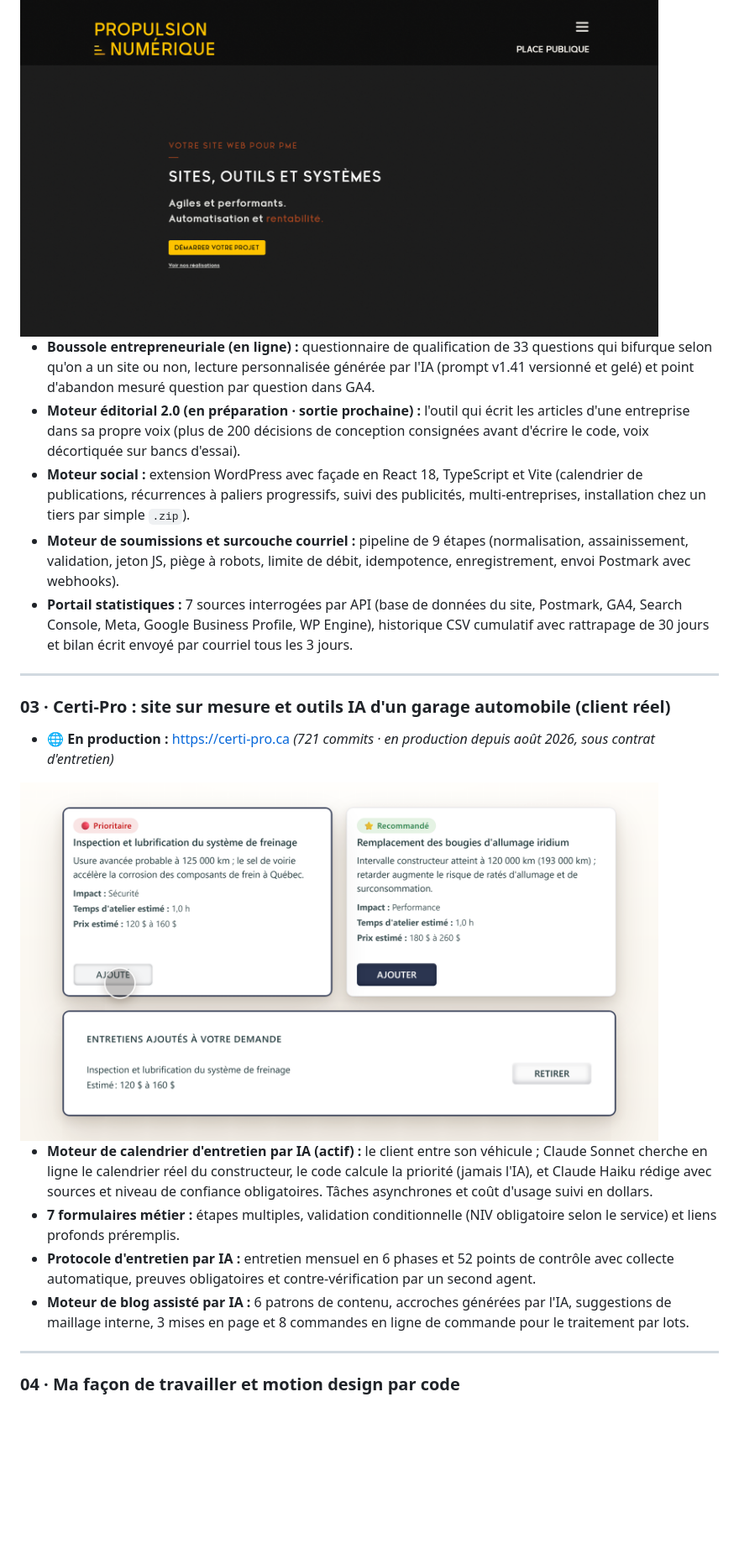
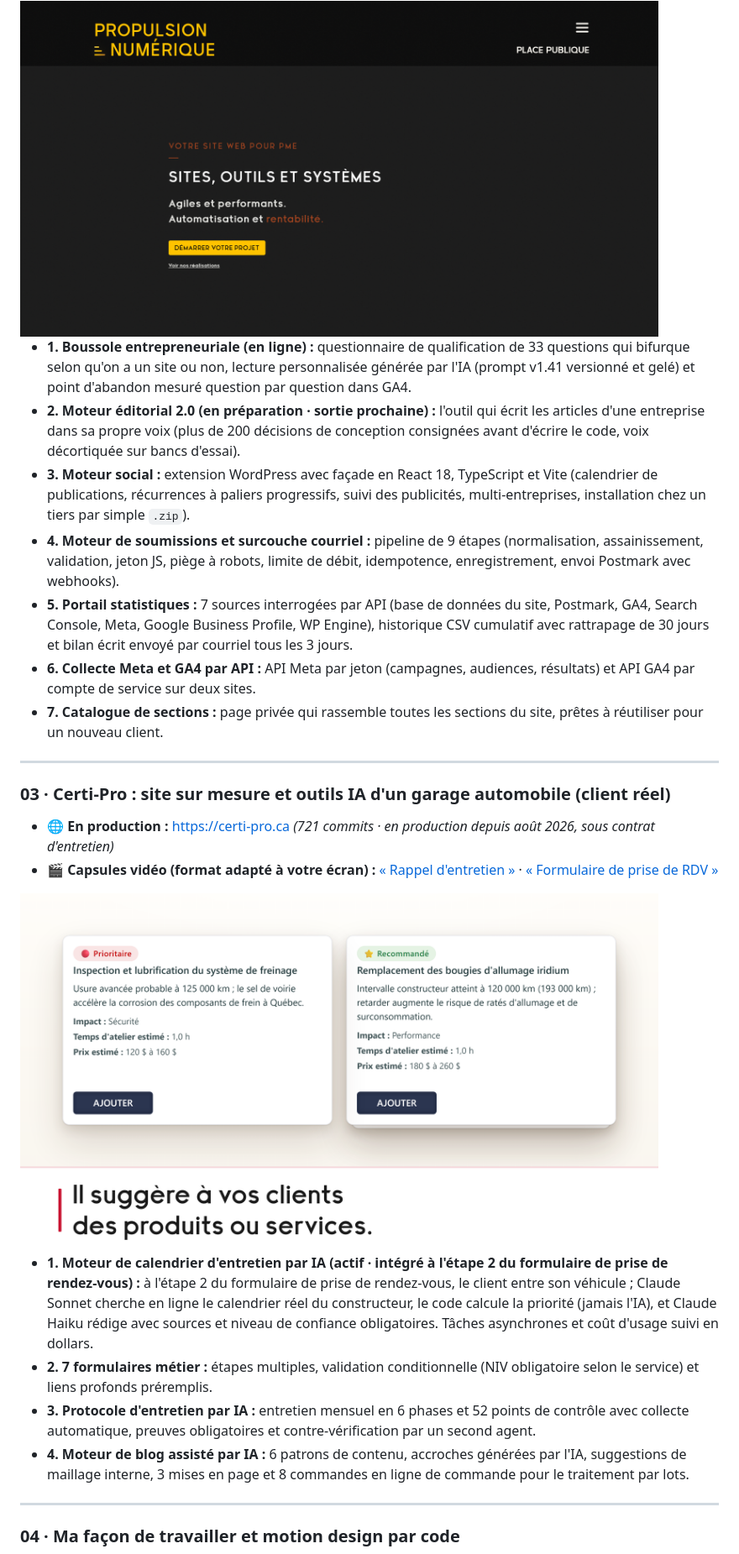
Before and after one commit to jeffduval1/jeffduval1, a Markdown page: README.md, the part around one of its changes. Shown at 84% size. GitHub-like rendering; pictures changed too: images/certi-pro-calendrier-ia.png; blank space fills up the shorter version.

Commit message:
Mise a jour profil GitHub: 7 moteurs PN, etape 2 calendrier Certi-Pro et liens directs capsules

```diff
--- a/README.md
+++ b/README.md
@@ -42,23 +47,26 @@ En parallèle de mon poste au gouvernement du Québec (MELCCFP, après le MAMH),
 
 <img src="./images/propulsion-numerique.png" alt="Propulsion Numérique" width="760"/>
 
-- **Boussole entrepreneuriale (en ligne) :** questionnaire de qualification de 33 questions qui bifurque selon qu'on a un site ou non, lecture personnalisée générée par l'IA (prompt v1.41 versionné et gelé) et point d'abandon mesuré question par question dans GA4.
-- **Moteur éditorial 2.0 (en préparation · sortie prochaine) :** l'outil qui écrit les articles d'une entreprise dans sa propre voix (plus de 200 décisions de conception consignées avant d'écrire le code, voix décortiquée sur bancs d'essai).
-- **Moteur social :** extension WordPress avec façade en React 18, TypeScript et Vite (calendrier de publications, récurrences à paliers progressifs, suivi des publicités, multi-entreprises, installation chez un tiers par simple `.zip`).
-- **Moteur de soumissions et surcouche courriel :** pipeline de 9 étapes (normalisation, assainissement, validation, jeton JS, piège à robots, limite de débit, idempotence, enregistrement, envoi Postmark avec webhooks).
-- **Portail statistiques :** 7 sources interrogées par API (base de données du site, Postmark, GA4, Search Console, Meta, Google Business Profile, WP Engine), historique CSV cumulatif avec rattrapage de 30 jours et bilan écrit envoyé par courriel tous les 3 jours.
+- **1. Boussole entrepreneuriale (en ligne) :** questionnaire de qualification de 33 questions qui bifurque selon qu'on a un site ou non, lecture personnalisée générée par l'IA (prompt v1.41 versionné et gelé) et point d'abandon mesuré question par question dans GA4.
+- **2. Moteur éditorial 2.0 (en préparation · sortie prochaine) :** l'outil qui écrit les articles d'une entreprise dans sa propre voix (plus de 200 décisions de conception consignées avant d'écrire le code, voix décortiquée sur bancs d'essai).
+- **3. Moteur social :** extension WordPress avec façade en React 18, TypeScript et Vite (calendrier de publications, récurrences à paliers progressifs, suivi des publicités, multi-entreprises, installation chez un tiers par simple `.zip`).
+- **4. Moteur de soumissions et surcouche courriel :** pipeline de 9 étapes (normalisation, assainissement, validation, jeton JS, piège à robots, limite de débit, idempotence, enregistrement, envoi Postmark avec webhooks).
+- **5. Portail statistiques :** 7 sources interrogées par API (base de données du site, Postmark, GA4, Search Console, Meta, Google Business Profile, WP Engine), historique CSV cumulatif avec rattrapage de 30 jours et bilan écrit envoyé par courriel tous les 3 jours.
+- **6. Collecte Meta et GA4 par API :** API Meta par jeton (campagnes, audiences, résultats) et API GA4 par compte de service sur deux sites.
+- **7. Catalogue de sections :** page privée qui rassemble toutes les sections du site, prêtes à réutiliser pour un nouveau client.
 
 ---
 
 ### 03 · Certi-Pro : site sur mesure et outils IA d'un garage automobile (client réel)
 - 🌐 **En production :** [https://certi-pro.ca](https://certi-pro.ca) *(721 commits · en production depuis août 2026, sous contrat d'entretien)*
+- 🎬 **Capsules vidéo (format adapté à votre écran) :** [« Rappel d'entretien »](https://jeffduval1.github.io/portfolio/?video=rappel-entretien) · [« Formulaire de prise de RDV »](https://jeffduval1.github.io/portfolio/?video=formulaire-rdv)
 
 <img src="./images/certi-pro-calendrier-ia.png" alt="Calendrier d'entretien par IA chez Certi-Pro" width="760"/>
 
-- **Moteur de calendrier d'entretien par IA (actif) :** le client entre son véhicule ; Claude Sonnet cherche en ligne le calendrier réel du constructeur, le code calcule la priorité (jamais l'IA), et Claude Haiku rédige avec sources et niveau de confiance obligatoires. Tâches asynchrones et coût d'usage suivi en dollars.
-- **7 formulaires métier :** étapes multiples, validation conditionnelle (NIV obligatoire selon le service) et liens profonds préremplis.
-- **Protocole d'entretien par IA :** entretien mensuel en 6 phases et 52 points de contrôle avec collecte automatique, preuves obligatoires et contre-vérification par un second agent.
-- **Moteur de blog assisté par IA :** 6 patrons de contenu, accroches générées par l'IA, suggestions de maillage interne, 3 mises en page et 8 commandes en ligne de commande pour le traitement par lots.
+- **1. Moteur de calendrier d'entretien par IA (actif · intégré à l'étape 2 du formulaire de prise de rendez-vous) :** à l'étape 2 du formulaire de prise de rendez-vous, le client entre son véhicule ; Claude Sonnet cherche en ligne le calendrier réel du constructeur, le code calcule la priorité (jamais l'IA), et Claude Haiku rédige avec sources et niveau de confiance obligatoires. Tâches asynchrones et coût d'usage suivi en dollars.
+- **2. 7 formulaires métier :** étapes multiples, validation conditionnelle (NIV obligatoire selon le service) et liens profonds préremplis.
+- **3. Protocole d'entretien par IA :** entretien mensuel en 6 phases et 52 points de contrôle avec collecte automatique, preuves obligatoires et contre-vérification par un second agent.
+- **4. Moteur de blog assisté par IA :** 6 patrons de contenu, accroches générées par l'IA, suggestions de maillage interne, 3 mises en page et 8 commandes en ligne de commande pour le traitement par lots.
 
 ---
 
```
Also changed, not shown: other parts of README.md (+18 -12 lines).
